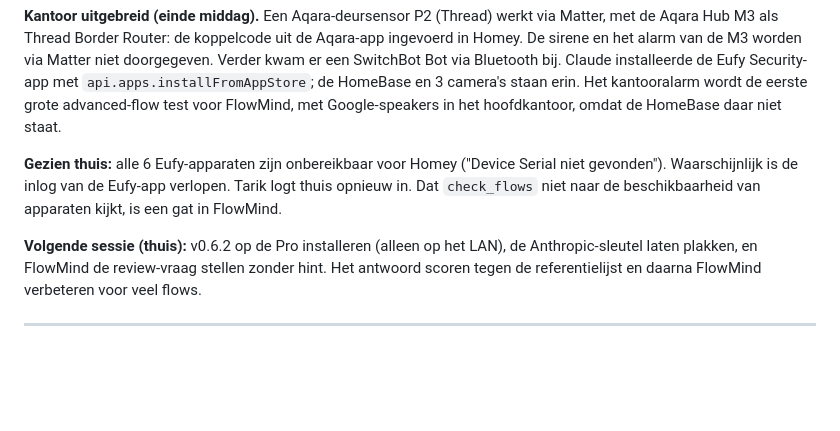
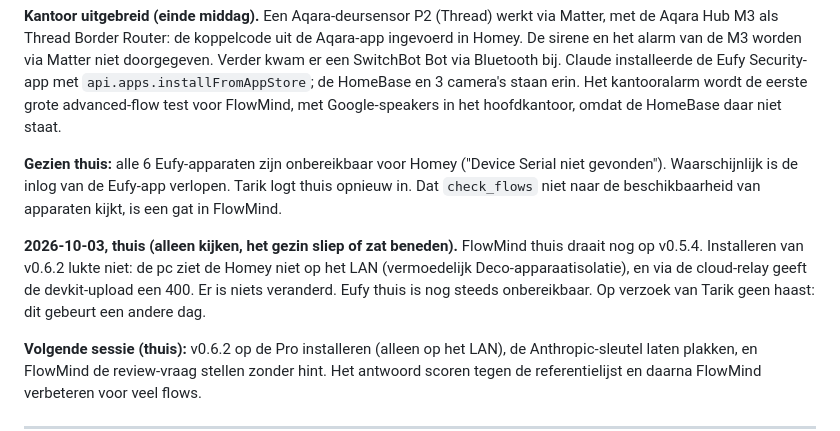
Before and after one commit to polatinos/flowmind, a Markdown page: SESSIONS.md, the part around the change. Drawn GitHub-style; blank space fills up the shorter version.

```diff
--- a/SESSIONS.md
+++ b/SESSIONS.md
@@ -294,6 +294,13 @@ Serial niet gevonden"). Waarschijnlijk is de inlog van de Eufy-app verlopen.
 Tarik logt thuis opnieuw in. Dat `check_flows` niet naar de beschikbaarheid van
 apparaten kijkt, is een gat in FlowMind.
 
+**2026-10-03, thuis (alleen kijken, het gezin sliep of zat beneden).** FlowMind
+thuis draait nog op v0.5.4. Installeren van v0.6.2 lukte niet: de pc ziet de
+Homey niet op het LAN (vermoedelijk Deco-apparaatisolatie), en via de
+cloud-relay geeft de devkit-upload een 400. Er is niets veranderd. Eufy thuis is
+nog steeds onbereikbaar. Op verzoek van Tarik geen haast: dit gebeurt een andere
+dag.
+
 **Volgende sessie (thuis):** v0.6.2 op de Pro installeren (alleen op het LAN),
 de Anthropic-sleutel laten plakken, en FlowMind de review-vraag stellen zonder
 hint. Het antwoord scoren tegen de referentielijst en daarna FlowMind
```
Also changed, not shown: CLAUDE.md (+14 -2 lines).
